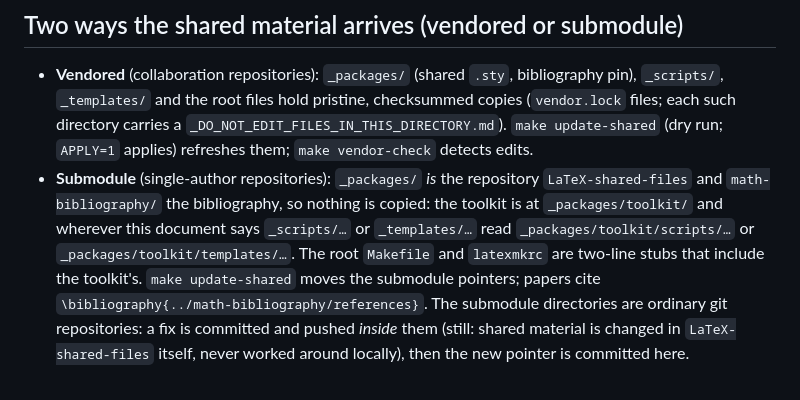
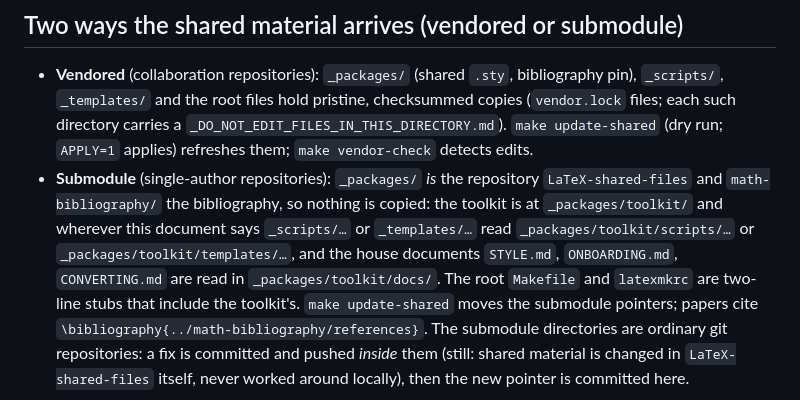
Before and after one commit to eduenez/LaTeX-shared-files, a Markdown page: toolkit/docs/AGENTS.md, the part around the change. Rendered like a GitHub page.

Commit message:
AGENTS seed: where the house documents are in a submodule repository
Co-Authored-By: Claude Sonnet 5.5 <noreply@anthropic.com>

```diff
--- a/toolkit/docs/AGENTS.md
+++ b/toolkit/docs/AGENTS.md
@@ -75,7 +75,8 @@ in a child. Keep them when editing; `python3 _scripts/tex_vars.py [--apply] <pap
   `make update-shared` (dry run; `APPLY=1` applies) refreshes them; `make vendor-check` detects edits.
 * **Submodule** (single-author repositories): `_packages/` *is* the repository `LaTeX-shared-files` and `math-bibliography/` the
   bibliography, so nothing is copied: the toolkit is at `_packages/toolkit/` and wherever this document says `_scripts/…` or
-  `_templates/…` read `_packages/toolkit/scripts/…` or `_packages/toolkit/templates/…`. The root `Makefile` and `latexmkrc` are
+  `_templates/…` read `_packages/toolkit/scripts/…` or `_packages/toolkit/templates/…`, and the house documents `STYLE.md`,
+  `ONBOARDING.md`, `CONVERTING.md` are read in `_packages/toolkit/docs/`. The root `Makefile` and `latexmkrc` are
   two-line stubs that include the toolkit's. `make update-shared` moves the submodule pointers; papers cite
   `\bibliography{../math-bibliography/references}`. The submodule directories are ordinary git repositories: a fix is committed and
   pushed *inside* them (still: shared material is changed in `LaTeX-shared-files` itself, never worked around locally), then the
```
